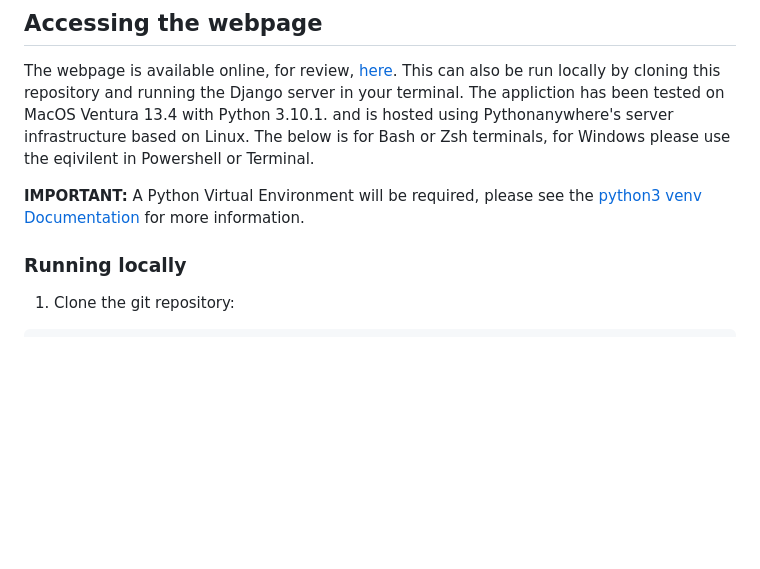
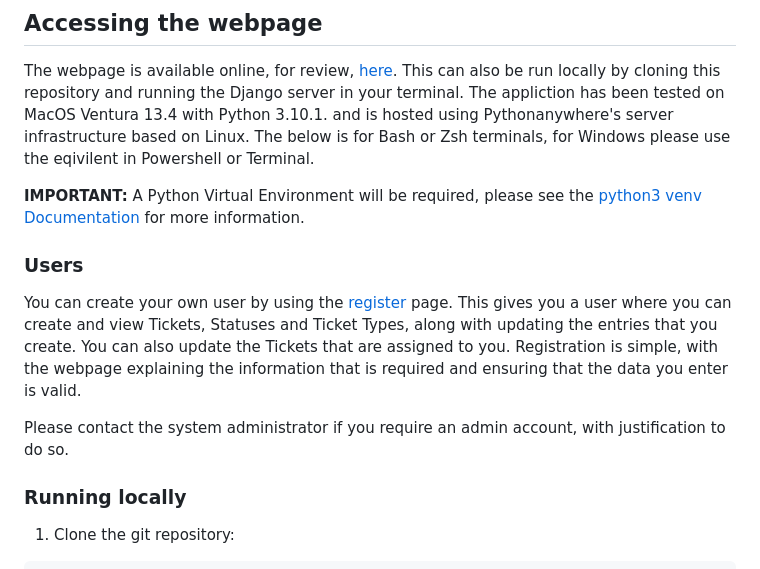
Before and after one commit to Stylie777/SoftwareEngineeringL5, a Markdown page: assignment/assignment/README.md, the part around one of its changes. Rendered like a GitHub page; blank space fills up the shorter version.

Commit message:
readme: Add Information on Users

```diff
--- a/assignment/assignment/README.md
+++ b/assignment/assignment/README.md
@@ -19,6 +19,11 @@ This Django project contains a website for managing tickets in an IT company. Th
 The webpage is available online, for review, [here][online-webpage]. This can also be run locally by cloning this repository and running the Django server in your terminal. The appliction has been tested on MacOS Ventura 13.4 with Python 3.10.1. and is hosted using Pythonanywhere's server infrastructure based on Linux. The below is for Bash or Zsh terminals, for Windows please use the eqivilent in Powershell or Terminal.
 
 **IMPORTANT:** A Python Virtual Environment will be required, please see the [python3 venv Documentation][venv-docs] for more information.
+
+### Users
+You can create your own user by using the [register][register-page] page. This gives you a user where you can create and view Tickets, Statuses and Ticket Types, along with updating the entries that you create. You can also update the Tickets that are assigned to you. Registration is simple, with the webpage explaining the information that is required and ensuring that the data you enter is valid.
+
+Please contact the system administrator if you require an admin account, with justification to do so.
 
 ### Running locally
 1. Clone the git repository:
```
Also changed, not shown: other parts of assignment/assignment/README.md (+1 -0 lines).
